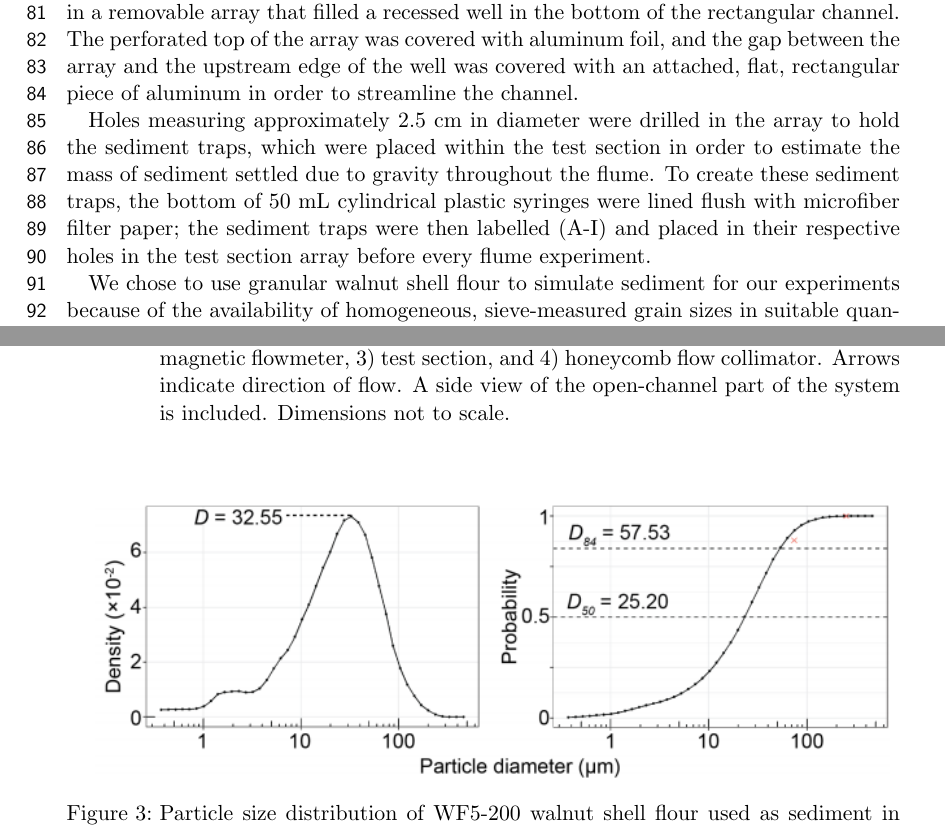
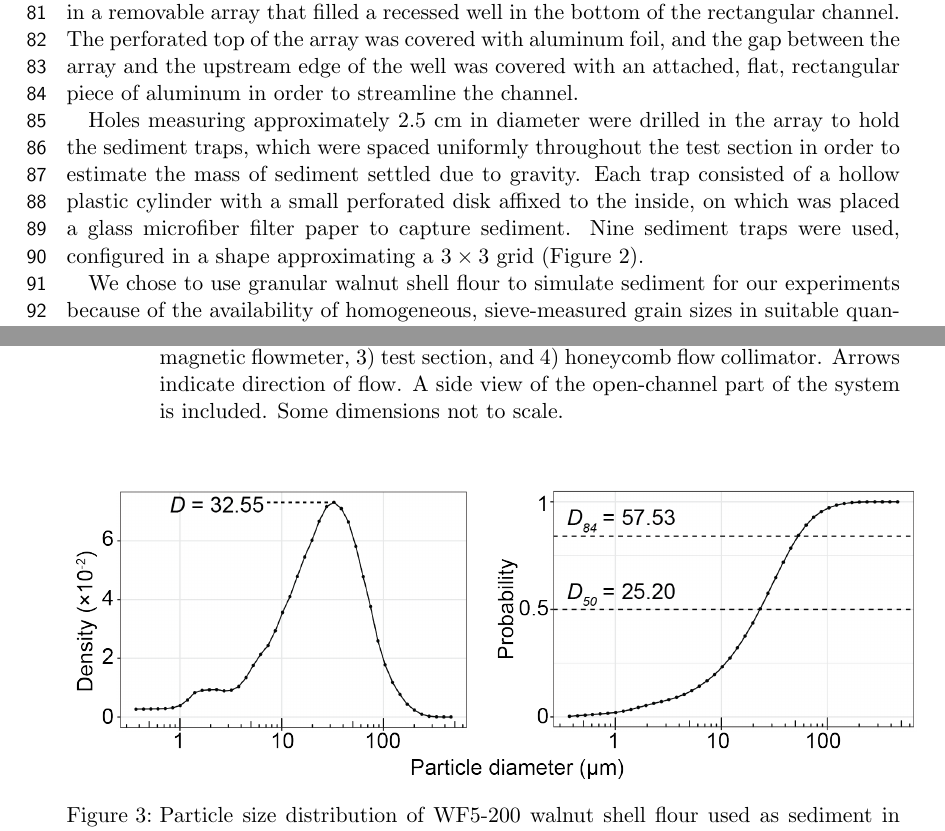
Before and after one commit to jmwingenroth/wingenroth-et-al-2021, a LaTeX thesis (drafts/outline.tex): two parts of pages 4 and 5 of 9, joined at a grey line, cut so that both start at the same text. Compiled offline with pdfLaTeX.

Commit message:
overleaf

```diff
--- a/drafts/outline.tex
+++ b/drafts/outline.tex
@@ -98,19 +98,18 @@ Our experiment was conducted in a recirculating flume. Water was propelled by an
 \begin{figure}[htbp]
 \includegraphics[width=15cm]{flume.png}
 \centering
-\caption{Conceptual diagram of the laboratory flume. Labeled parts are: 1) pump, 2) magnetic flowmeter, 3) test section, and 4) honeycomb flow collimator. Arrows indicate direction of flow. A side view of the open-channel part of the system is included. Dimensions not to scale.}
+\caption{Conceptual diagram of the laboratory flume. Labeled parts are: 1) pump, 2) magnetic flowmeter, 3) test section, and 4) honeycomb flow collimator. Arrows indicate direction of flow. A side view of the open-channel part of the system is included. Some dimensions not to scale.}
 \label{fig:floorplan}
 \end{figure}
 
 We used 1/8" wooden dowels ($d_c = \SI{.3175}{\centi\metre}$) as collector stems, which were installed in a removable array that filled a recessed well in the bottom of the rectangular channel. The perforated top of the array was covered with aluminum foil, and the gap between the array and the upstream edge of the well was covered with an attached, flat, rectangular piece of aluminum in order to streamline the channel.
 
-Holes measuring approximately 2.5 cm in diameter were drilled in the array to hold the sediment traps, which were placed within the test section in order to estimate the mass of sediment settled due to gravity throughout the flume. To create these sediment traps, the bottom of 50 mL cylindrical plastic syringes were lined flush with microfiber filter paper; the sediment traps were then labelled (A-I) and placed in their respective holes in the test section array before every flume experiment.
-%TODO sed trap paragraph
+Holes measuring approximately 2.5 cm in diameter were drilled in the array to hold the sediment traps, which were spaced uniformly throughout the test section in order to estimate the mass of sediment settled due to gravity. Each trap consisted of a hollow plastic cylinder with a small perforated disk affixed to the inside, on which was placed a glass microfiber filter paper to capture sediment. Nine sediment traps were used, configured in a shape approximating a $3 \times 3$ grid (Figure \ref{fig:floorplan}).
 
 We chose to use granular walnut shell flour to simulate sediment for our experiments because of the availability of homogeneous, sieve-measured grain sizes in suitable quantities. We performed preliminary experiments with a range of grain sizes but settled on WF5-200 as an appropriate match for sediment sizes in natural floodplains. We measured the distribution of particle size using a LISST-Portable XR laser interferometer (Sequoia Scientific Inc, Bellevue, WA). Median particle size was determined to be approximately \SI{25}{\micro\metre} (Figure \ref{fig:sedsize}).
 
 \begin{figure}[htbp]
-\includegraphics[width=15cm,trim = {0 3cm 0 0},clip] {wf5-200sizedist.png}
+\includegraphics[width=15cm] {wf5-200sizedist.png}
 \centering
 \caption{Particle size distribution of WF5-200 walnut shell flour used as sediment in experiments, expressed as a probability density function (left) and cumulative density function (right). The mode of the distribution (left) and the 50th and 84th percentiles (right) are labeled.} %TODO get rid of red X's and make a clean, high-res version of figure
 \label{fig:sedsize}
```
Also changed, not shown: pics/wf5-200sizedist.png.
